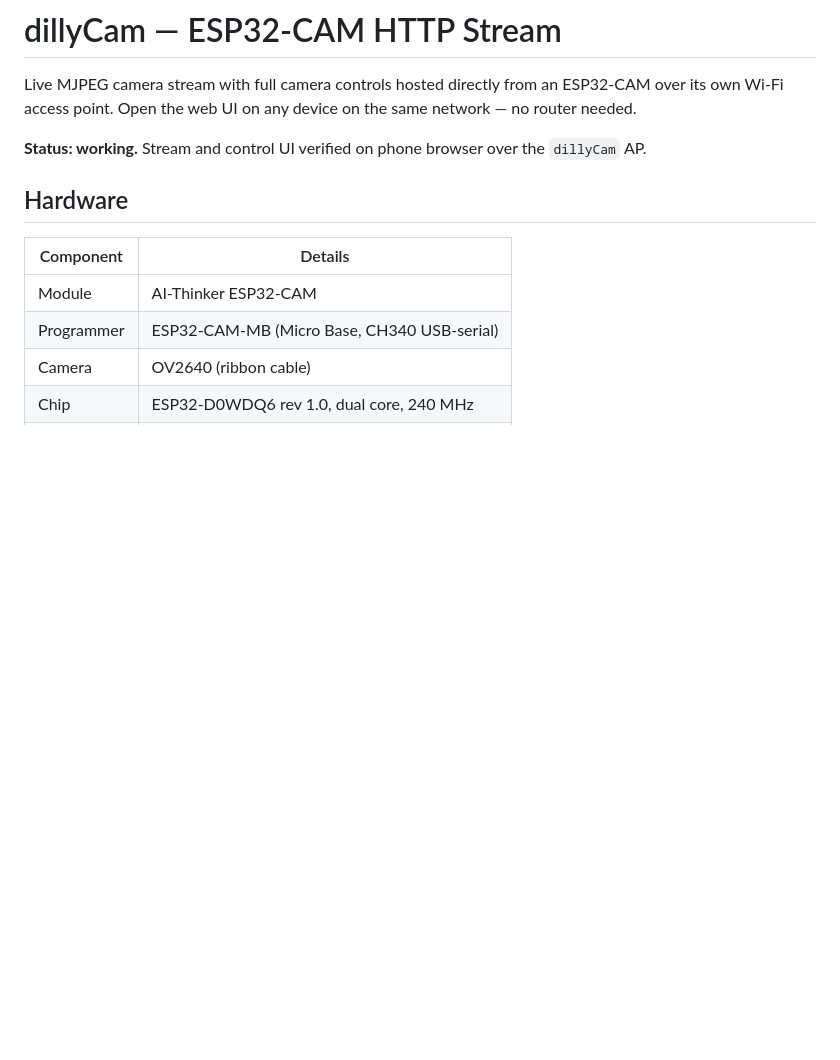
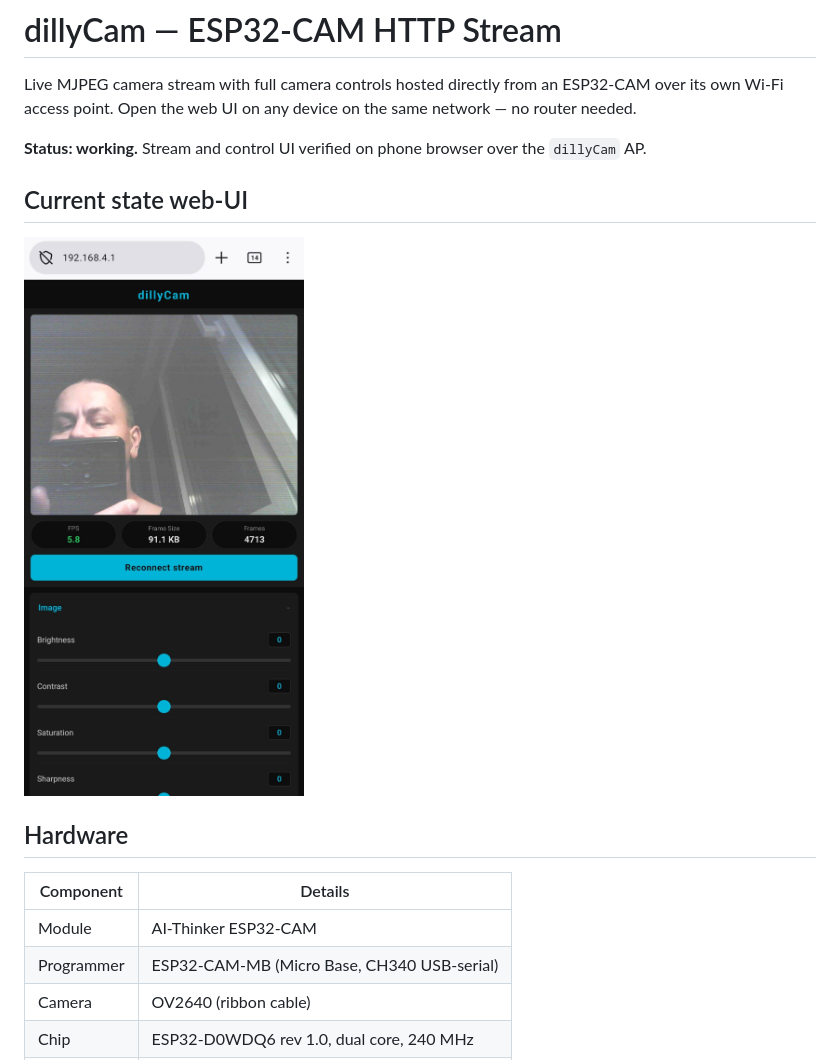
Before and after one commit to marcelpetrick/esp32Collection, a Markdown page: esp32cam/README.md, the part around the change. Drawn GitHub-style; pictures changed too: esp32cam/media/currentStateWebUi.jpg (added); blank space fills up the shorter version.

```diff
--- a/esp32cam/README.md
+++ b/esp32cam/README.md
@@ -3,6 +3,9 @@
 Live MJPEG camera stream with full camera controls hosted directly from an ESP32-CAM over its own Wi-Fi access point. Open the web UI on any device on the same network — no router needed.
 
 **Status: working.** Stream and control UI verified on phone browser over the `dillyCam` AP.
+
+## Current state web-UI
+![](media/currentStateWebUi.jpg)
 
 ## Hardware
 
```
Also changed, not shown: 1 other file.
